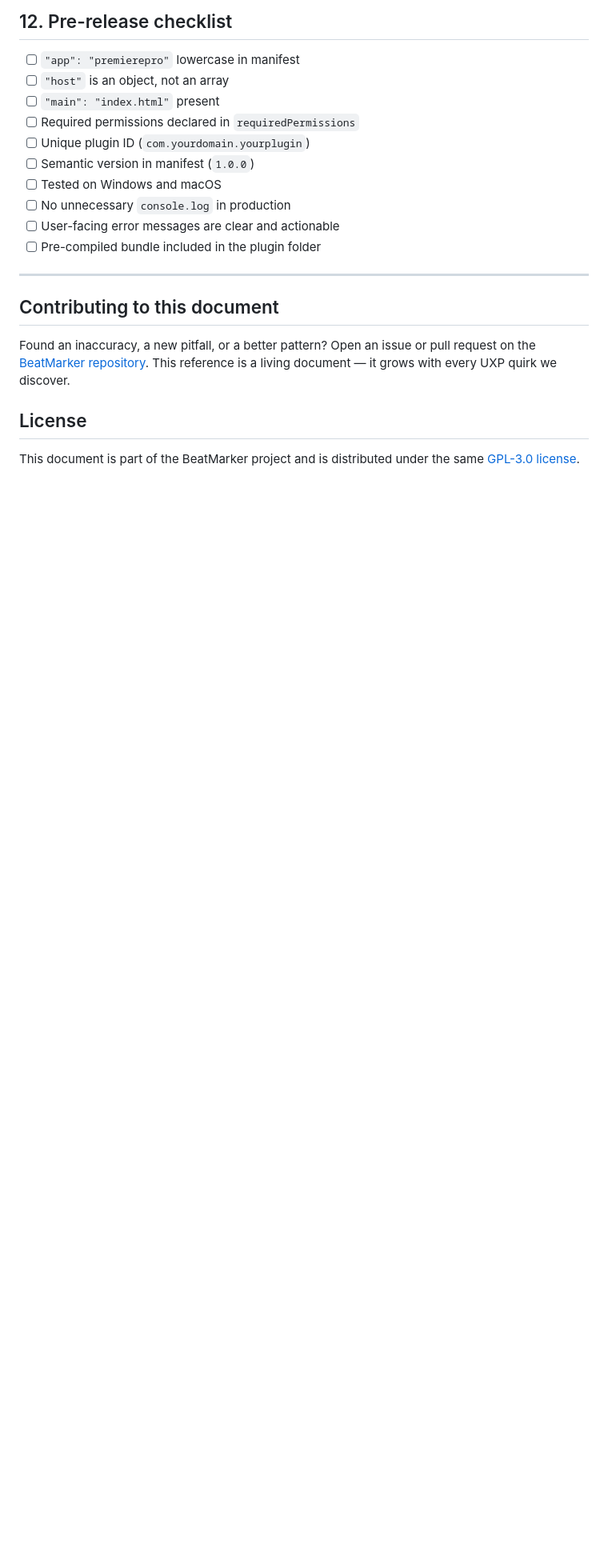
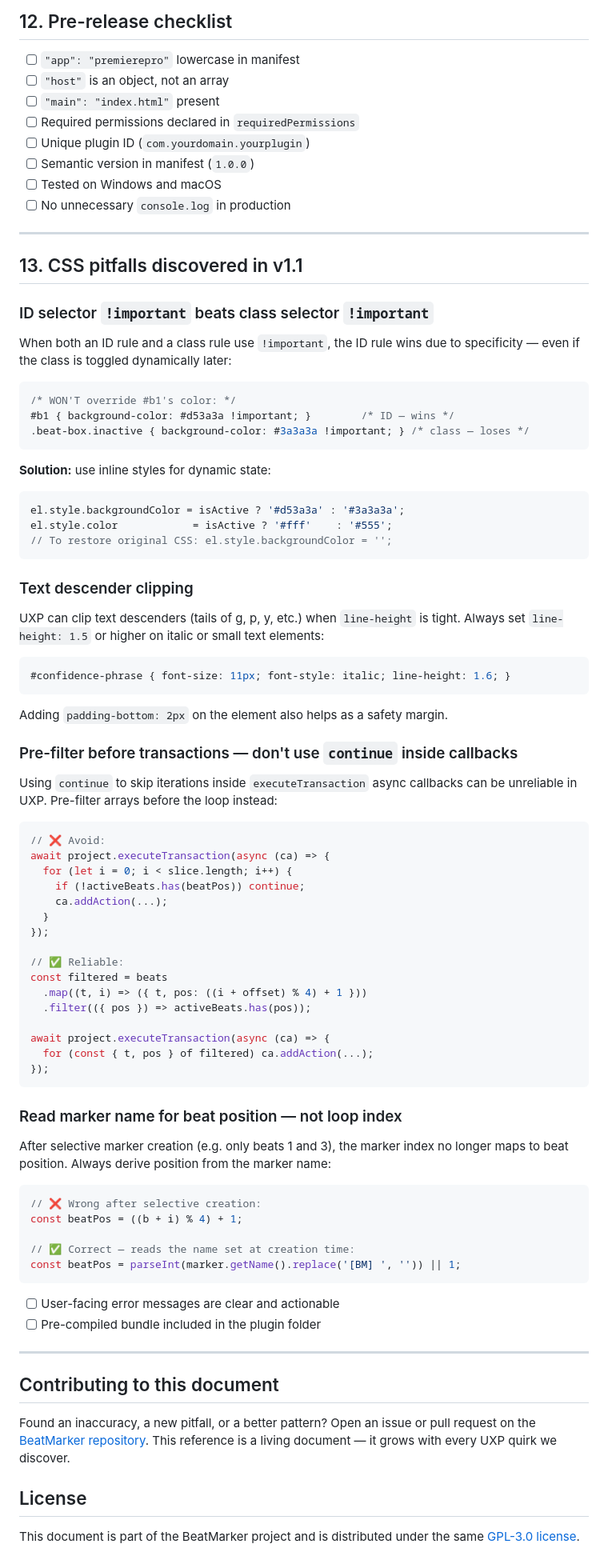
Before and after one commit to samaBR85/BeatMarker-PremierePlugin, a Markdown page: docs/DEVELOPMENT.md, the part around the change. Shown at 80% size. Drawn GitHub-style; blank space fills up the shorter version.

Commit message:
docs: add v1.1.0 CSS pitfalls and UXP learnings to DEVELOPMENT.md

````diff
--- a/docs/DEVELOPMENT.md
+++ b/docs/DEVELOPMENT.md
@@ -540,6 +540,73 @@ function resample(mono, srcRate) {
 - [ ] Semantic version in manifest (`1.0.0`)
 - [ ] Tested on Windows and macOS
 - [ ] No unnecessary `console.log` in production
+
+---
+
+## 13. CSS pitfalls discovered in v1.1
+
+### ID selector `!important` beats class selector `!important`
+
+When both an ID rule and a class rule use `!important`, the ID rule wins due to specificity — even if the class is toggled dynamically later:
+
+```css
+/* WON'T override #b1's color: */
+#b1 { background-color: #d53a3a !important; }        /* ID — wins */
+.beat-box.inactive { background-color: #3a3a3a !important; } /* class — loses */
+```
+
+**Solution:** use inline styles for dynamic state:
+
+```js
+el.style.backgroundColor = isActive ? '#d53a3a' : '#3a3a3a';
+el.style.color            = isActive ? '#fff'    : '#555';
+// To restore original CSS: el.style.backgroundColor = '';
+```
+
+### Text descender clipping
+
+UXP can clip text descenders (tails of g, p, y, etc.) when `line-height` is tight. Always set `line-height: 1.5` or higher on italic or small text elements:
+
+```css
+#confidence-phrase { font-size: 11px; font-style: italic; line-height: 1.6; }
+```
+
+Adding `padding-bottom: 2px` on the element also helps as a safety margin.
+
+### Pre-filter before transactions — don't use `continue` inside callbacks
+
+Using `continue` to skip iterations inside `executeTransaction` async callbacks can be unreliable in UXP. Pre-filter arrays before the loop instead:
+
+```js
+// ❌ Avoid:
+await project.executeTransaction(async (ca) => {
+  for (let i = 0; i < slice.length; i++) {
+    if (!activeBeats.has(beatPos)) continue;
+    ca.addAction(...);
+  }
+});
+
+// ✅ Reliable:
+const filtered = beats
+  .map((t, i) => ({ t, pos: ((i + offset) % 4) + 1 }))
+  .filter(({ pos }) => activeBeats.has(pos));
+
+await project.executeTransaction(async (ca) => {
+  for (const { t, pos } of filtered) ca.addAction(...);
+});
+```
+
+### Read marker name for beat position — not loop index
+
+After selective marker creation (e.g. only beats 1 and 3), the marker index no longer maps to beat position. Always derive position from the marker name:
+
+```js
+// ❌ Wrong after selective creation:
+const beatPos = ((b + i) % 4) + 1;
+
+// ✅ Correct — reads the name set at creation time:
+const beatPos = parseInt(marker.getName().replace('[BM] ', '')) || 1;
+```
 - [ ] User-facing error messages are clear and actionable
 - [ ] Pre-compiled bundle included in the plugin folder
 
````
